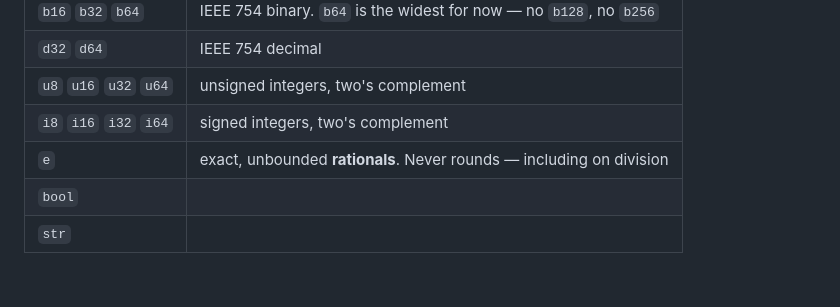
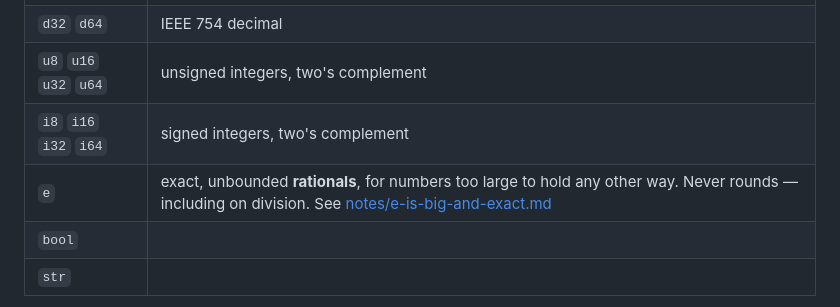
Before and after one commit to Artificial-IntelligenceAI/Quench-lang, a Markdown page: README.md, the part around the change. GitHub-like rendering; blank space fills up the shorter version.

```diff
--- a/README.md
+++ b/README.md
@@ -109,7 +109,7 @@ Agreement between them is not a hope, it is a test. See [The oracle](#the-oracle
 | `d32` `d64` | IEEE 754 decimal |
 | `u8` `u16` `u32` `u64` | unsigned integers, two's complement |
 | `i8` `i16` `i32` `i64` | signed integers, two's complement |
-| `e` | exact, unbounded **rationals**. Never rounds — including on division |
+| `e` | exact, unbounded **rationals**, for numbers too large to hold any other way. Never rounds — including on division. See [notes/e-is-big-and-exact.md](notes/e-is-big-and-exact.md) |
 | `bool` | |
 | `str` | |
 
```
Also changed, not shown: notes/e-is-big-and-exact.md (added, +68 -0 lines).
